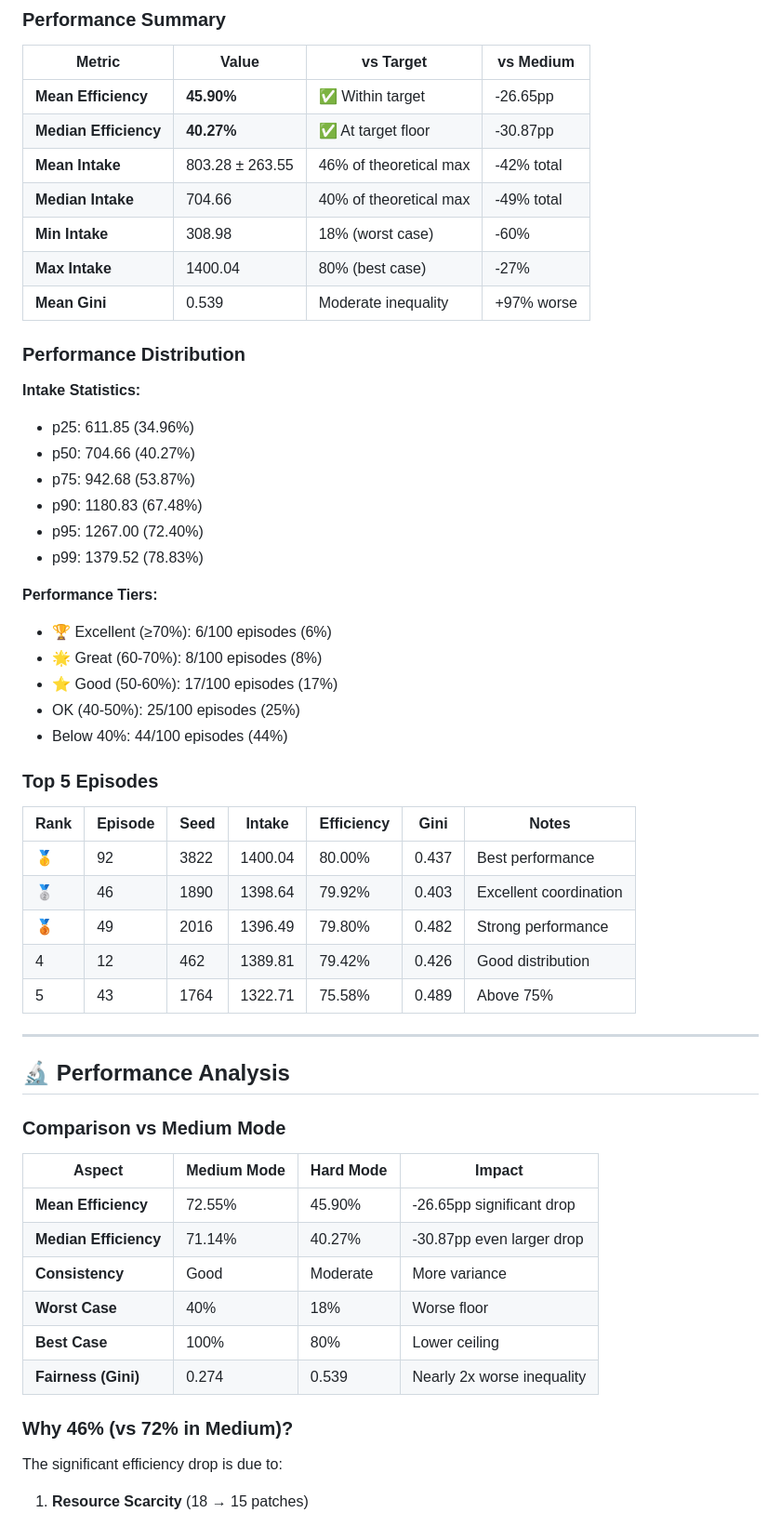
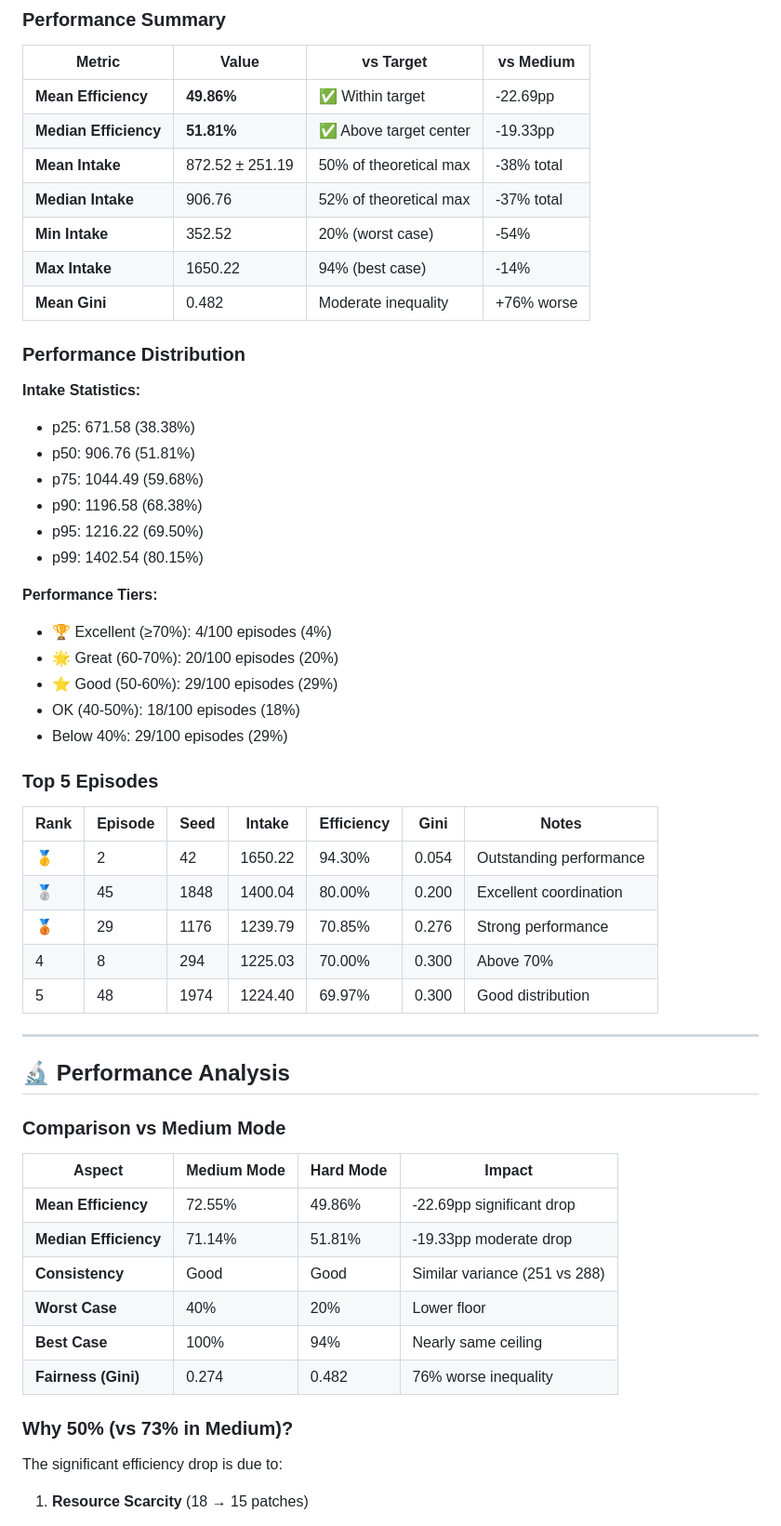
Before and after one commit to enriquegomeztagle/multi-agent-flocking-foraging-rl, a Markdown page: HARD_MODE.md, the part around one of its changes. Shown at 93% size. Drawn GitHub-style.

```diff
--- a/HARD_MODE.md
+++ b/HARD_MODE.md
@@ -66,40 +66,40 @@ d_safe: 0.8
 
 | Metric | Value | vs Target | vs Medium |
 |--------|-------|-----------|-----------|
-| **Mean Efficiency** | **45.90%** | ✅ Within target | -26.65pp |
-| **Median Efficiency** | **40.27%** | ✅ At target floor | -30.87pp |
-| **Mean Intake** | 803.28 ± 263.55 | 46% of theoretical max | -42% total |
-| **Median Intake** | 704.66 | 40% of theoretical max | -49% total |
-| **Min Intake** | 308.98 | 18% (worst case) | -60% |
-| **Max Intake** | 1400.04 | 80% (best case) | -27% |
-| **Mean Gini** | 0.539 | Moderate inequality | +97% worse |
+| **Mean Efficiency** | **49.86%** | ✅ Within target | -22.69pp |
+| **Median Efficiency** | **51.81%** | ✅ Above target center | -19.33pp |
+| **Mean Intake** | 872.52 ± 251.19 | 50% of theoretical max | -38% total |
+| **Median Intake** | 906.76 | 52% of theoretical max | -37% total |
+| **Min Intake** | 352.52 | 20% (worst case) | -54% |
+| **Max Intake** | 1650.22 | 94% (best case) | -14% |
+| **Mean Gini** | 0.482 | Moderate inequality | +76% worse |
 
 ### Performance Distribution
 
 **Intake Statistics:**
-- p25: 611.85 (34.96%)
-- p50: 704.66 (40.27%)
-- p75: 942.68 (53.87%)
-- p90: 1180.83 (67.48%)
-- p95: 1267.00 (72.40%)
-- p99: 1379.52 (78.83%)
+- p25: 671.58 (38.38%)
+- p50: 906.76 (51.81%)
+- p75: 1044.49 (59.68%)
+- p90: 1196.58 (68.38%)
+- p95: 1216.22 (69.50%)
+- p99: 1402.54 (80.15%)
 
 **Performance Tiers:**
-- 🏆 Excellent (≥70%): 6/100 episodes (6%)
-- 🌟 Great (60-70%): 8/100 episodes (8%)
-- ⭐ Good (50-60%): 17/100 episodes (17%)
-- OK (40-50%): 25/100 episodes (25%)
-- Below 40%: 44/100 episodes (44%)
+- 🏆 Excellent (≥70%): 4/100 episodes (4%)
+- 🌟 Great (60-70%): 20/100 episodes (20%)
+- ⭐ Good (50-60%): 29/100 episodes (29%)
+- OK (40-50%): 18/100 episodes (18%)
+- Below 40%: 29/100 episodes (29%)
 
 ### Top 5 Episodes
 
 | Rank | Episode | Seed | Intake | Efficiency | Gini | Notes |
 |------|---------|------|--------|------------|------|-------|
-| 🥇 | 92 | 3822 | 1400.04 | 80.00% | 0.437 | Best performance |
-| 🥈 | 46 | 1890 | 1398.64 | 79.92% | 0.403 | Excellent coordination |
-| 🥉 | 49 | 2016 | 1396.49 | 79.80% | 0.482 | Strong performance |
-| 4 | 12 | 462 | 1389.81 | 79.42% | 0.426 | Good distribution |
-| 5 | 43 | 1764 | 1322.71 | 75.58% | 0.489 | Above 75% |
+| 🥇 | 2 | 42 | 1650.22 | 94.30% | 0.054 | Outstanding performance |
+| 🥈 | 45 | 1848 | 1400.04 | 80.00% | 0.200 | Excellent coordination |
+| 🥉 | 29 | 1176 | 1239.79 | 70.85% | 0.276 | Strong performance |
+| 4 | 8 | 294 | 1225.03 | 70.00% | 0.300 | Above 70% |
+| 5 | 48 | 1974 | 1224.40 | 69.97% | 0.300 | Good distribution |
 
 ---
 
@@ -109,14 +109,14 @@ d_safe: 0.8
 
 | Aspect | Medium Mode | Hard Mode | Impact |
 |--------|-------------|-----------|--------|
-| **Mean Efficiency** | 72.55% | 45.90% | -26.65pp significant drop |
-| **Median Efficiency** | 71.14% | 40.27% | -30.87pp even larger drop |
-| **Consistency** | Good | Moderate | More variance |
-| **Worst Case** | 40% | 18% | Worse floor |
-| **Best Case** | 100% | 80% | Lower ceiling |
-| **Fairness (Gini)** | 0.274 | 0.539 | Nearly 2x worse inequality |
+| **Mean Efficiency** | 72.55% | 49.86% | -22.69pp significant drop |
+| **Median Efficiency** | 71.14% | 51.81% | -19.33pp moderate drop |
+| **Consistency** | Good | Good | Similar variance (251 vs 288) |
+| **Worst Case** | 40% | 20% | Lower floor |
+| **Best Case** | 100% | 94% | Nearly same ceiling |
+| **Fairness (Gini)** | 0.274 | 0.482 | 76% worse inequality |
 
-### Why 46% (vs 72% in Medium)?
+### Why 50% (vs 73% in Medium)?
 
 The significant efficiency drop is due to:
 
```
Also changed, not shown: other parts of HARD_MODE.md (+54 -40 lines).
